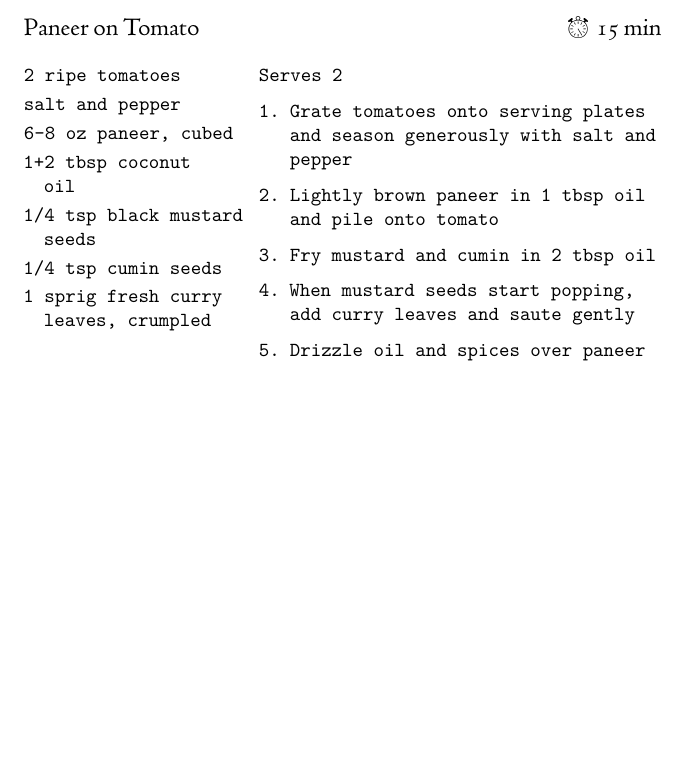
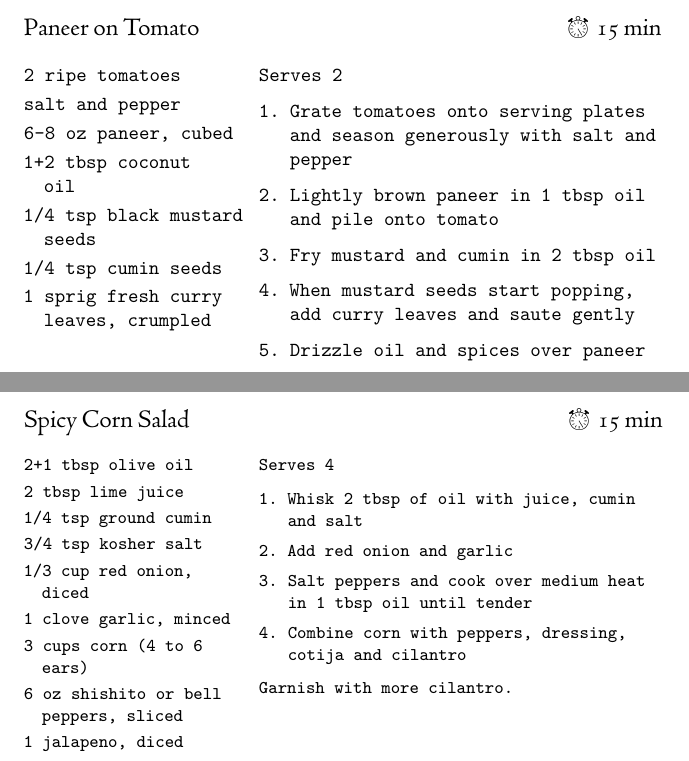
Before and after one commit to OlliSaarikivi/recipecards, a LaTeX document (main.tex): part of page 94 of 94 before the commit and two parts of pages 94 and 95 of 98 after it, the two joined at a grey line, cut so that both start at the same text, the shorter picture padded with empty space. Compiled offline with XeLaTeX.

Commit message:
Corn salad and baked eggs

```diff
--- a/main.tex
+++ b/main.tex
@@ -1598,3 +1598,27 @@ Serves 2
 \end{steps}
 \end{recipe}
 
+\begin{denserecipe}{Spicy Corn Salad}{\totaltime{15 min}}
+\begin{ingredients}
+2+1 tbsp olive oil
+2 tbsp lime juice
+1/4 tsp ground cumin
+3/4 tsp kosher salt
+1/3 cup red onion, diced
+1 clove garlic, minced
+3 cups corn (4 to 6 ears)
+6 oz shishito or bell peppers, sliced
+1 jalapeno, diced
+1/4 cup cotija, grated
+1/4 cup cilantro, chopped
+\end{ingredients}
+\nextcolumn
+Serves 4
+\begin{steps}
+    \item Whisk 2 tbsp of oil with juice, cumin and salt
+    \item Add red onion and garlic
+    \item Salt peppers and cook over medium heat in 1~tbsp oil until tender
+    \item Combine corn with peppers, dressing, cotija and cilantro
+\end{steps}
+Garnish with more cilantro.
+\end{denserecipe}
```
Also changed, not shown: main.tex (26 more changed lines).
